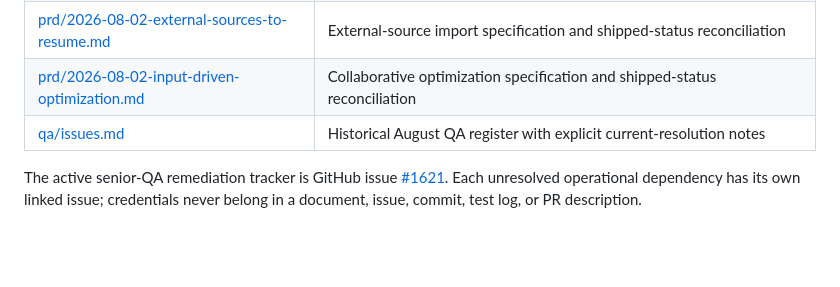
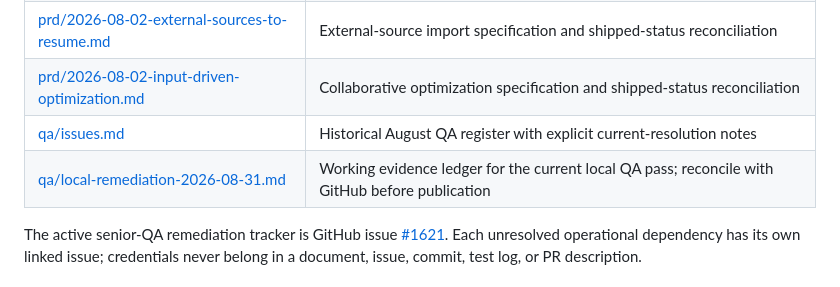
Before and after one commit to sanskarpan/Latexy, a Markdown page: docs/README.md, the part around the change. Drawn GitHub-style; blank space fills up the shorter version.

Commit message:
docs: integrate docs/README.md remediation (refs #1750)

```diff
--- a/docs/README.md
+++ b/docs/README.md
@@ -18,6 +18,7 @@ revision, production probes, and the linked GitHub issue take precedence.
 | [prd/2026-08-02-external-sources-to-resume.md](prd/2026-08-02-external-sources-to-resume.md) | External-source import specification and shipped-status reconciliation |
 | [prd/2026-08-02-input-driven-optimization.md](prd/2026-08-02-input-driven-optimization.md) | Collaborative optimization specification and shipped-status reconciliation |
 | [qa/issues.md](qa/issues.md) | Historical August QA register with explicit current-resolution notes |
+| [qa/local-remediation-2026-08-31.md](qa/local-remediation-2026-08-31.md) | Working evidence ledger for the current local QA pass; reconcile with GitHub before publication |
 
 The active senior-QA remediation tracker is GitHub issue
 [#1621](https://github.com/sanskarpan/Latexy/issues/1621). Each unresolved
```
